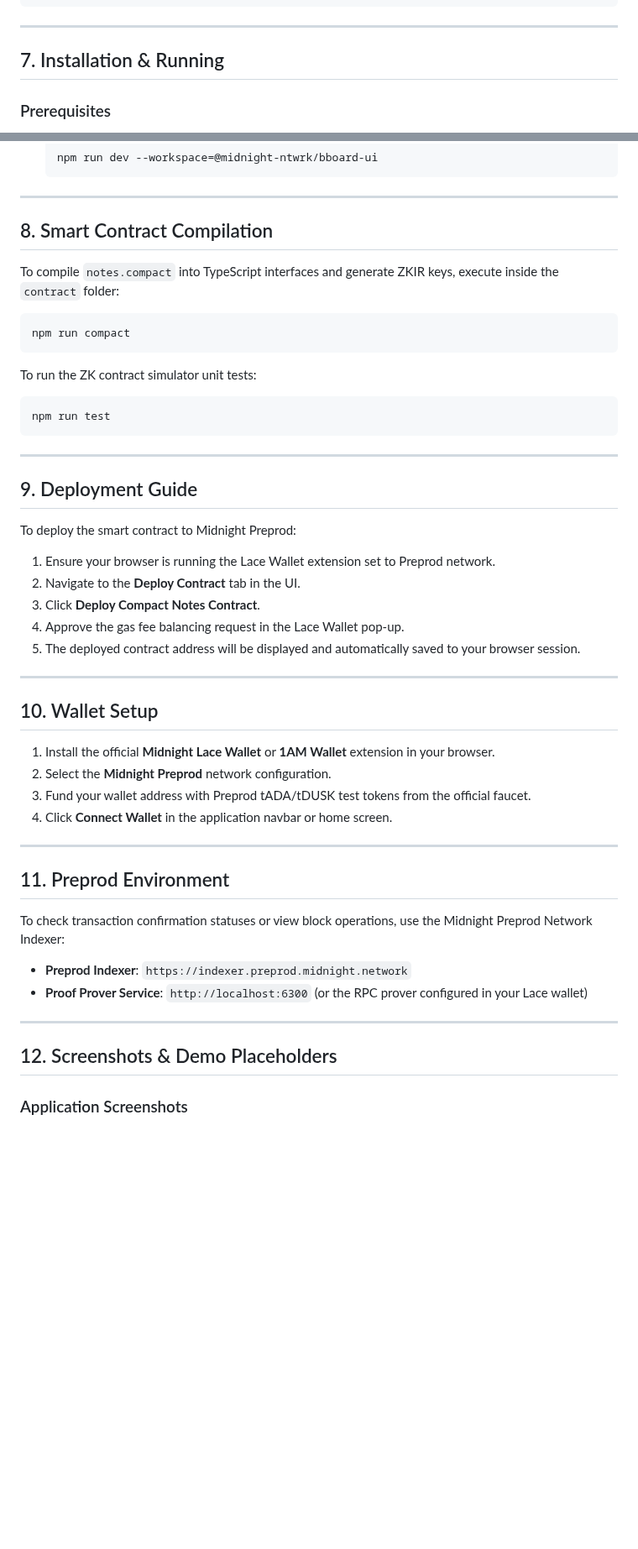
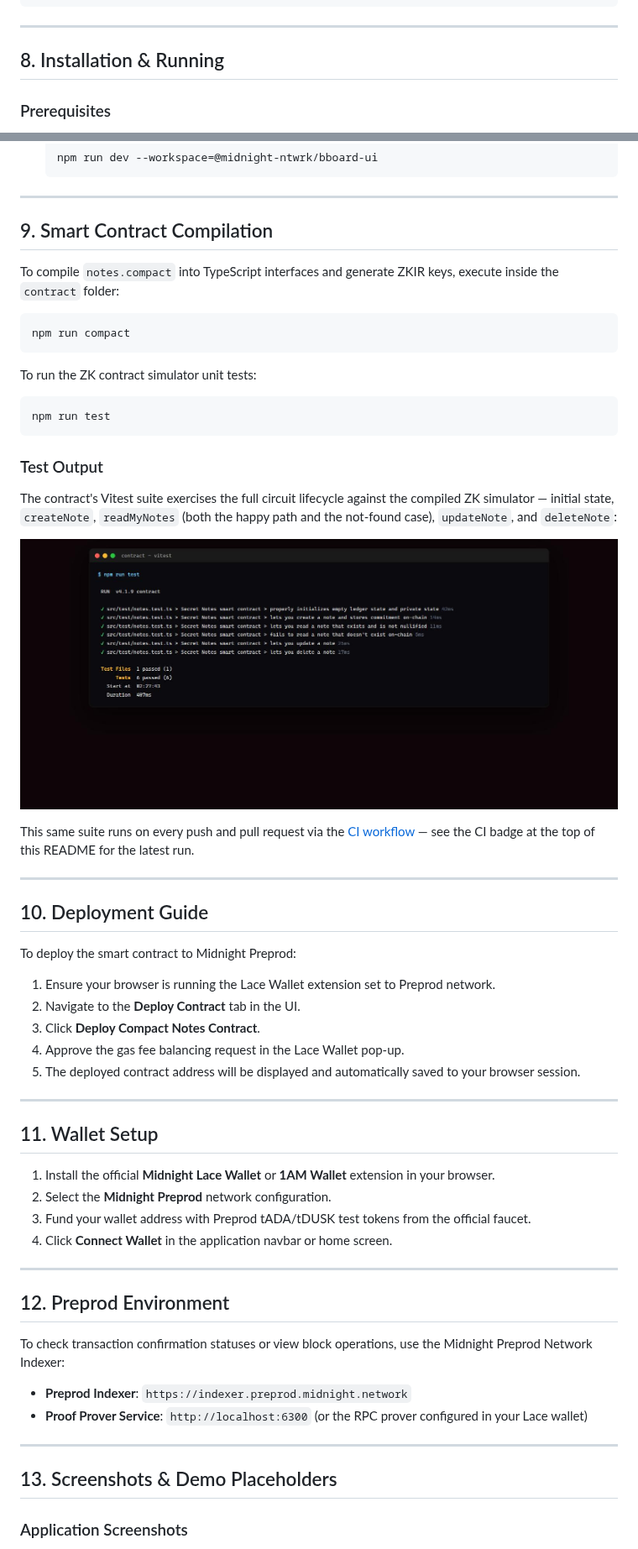
Before and after one commit to debojyoti10CC/midlevel2, a Markdown page: README.md, 2 parts joined by grey strips. Shown at 84% size. Rendered like a GitHub page; pictures changed too: docs/screenshots/contract-tests-passing.jpg (added); blank space fills up the shorter version.

````diff
--- a/README.md
+++ b/README.md
@@ -168,7 +199,7 @@ The [notes.compact](file:///Ubuntu-22.04/home/sylvia/level2/contract/src/notes.c
 
 ---
 
-## 7. Installation & Running
+## 8. Installation & Running
 
 ### Prerequisites
 
@@ -194,7 +225,7 @@ The [notes.compact](file:///Ubuntu-22.04/home/sylvia/level2/contract/src/notes.c
 
 ---
 
-## 8. Smart Contract Compilation
+## 9. Smart Contract Compilation
 
 To compile `notes.compact` into TypeScript interfaces and generate ZKIR keys, execute inside the `contract` folder:
 ```bash
@@ -206,9 +237,17 @@ To run the ZK contract simulator unit tests:
 npm run test
 ```
 
+### Test Output
+
+The contract's Vitest suite exercises the full circuit lifecycle against the compiled ZK simulator — initial state, `createNote`, `readMyNotes` (both the happy path and the not-found case), `updateNote`, and `deleteNote`:
+
+![Contract test suite: 6 passed](docs/screenshots/contract-tests-passing.jpg)
+
+This same suite runs on every push and pull request via the [CI workflow](.github/workflows/ci.yaml) — see the CI badge at the top of this README for the latest run.
+
 ---
 
-## 9. Deployment Guide
+## 10. Deployment Guide
 
 To deploy the smart contract to Midnight Preprod:
 1. Ensure your browser is running the Lace Wallet extension set to Preprod network.
@@ -219,7 +258,7 @@ To deploy the smart contract to Midnight Preprod:
 
 ---
 
-## 10. Wallet Setup
+## 11. Wallet Setup
 
 1. Install the official **Midnight Lace Wallet** or **1AM Wallet** extension in your browser.
 2. Select the **Midnight Preprod** network configuration.
@@ -228,7 +267,7 @@ To deploy the smart contract to Midnight Preprod:
 
 ---
 
-## 11. Preprod Environment
+## 12. Preprod Environment
 
 To check transaction confirmation statuses or view block operations, use the Midnight Preprod Network Indexer:
 * **Preprod Indexer**: `https://indexer.preprod.midnight.network`
@@ -236,7 +275,7 @@ To check transaction confirmation statuses or view block operations, use the Mid
 
 ---
 
-## 12. Screenshots & Demo Placeholders
+## 13. Screenshots & Demo Placeholders
 
 ### Application Screenshots
 
````
Also changed, not shown: other parts of README.md (+36 -5 lines).
